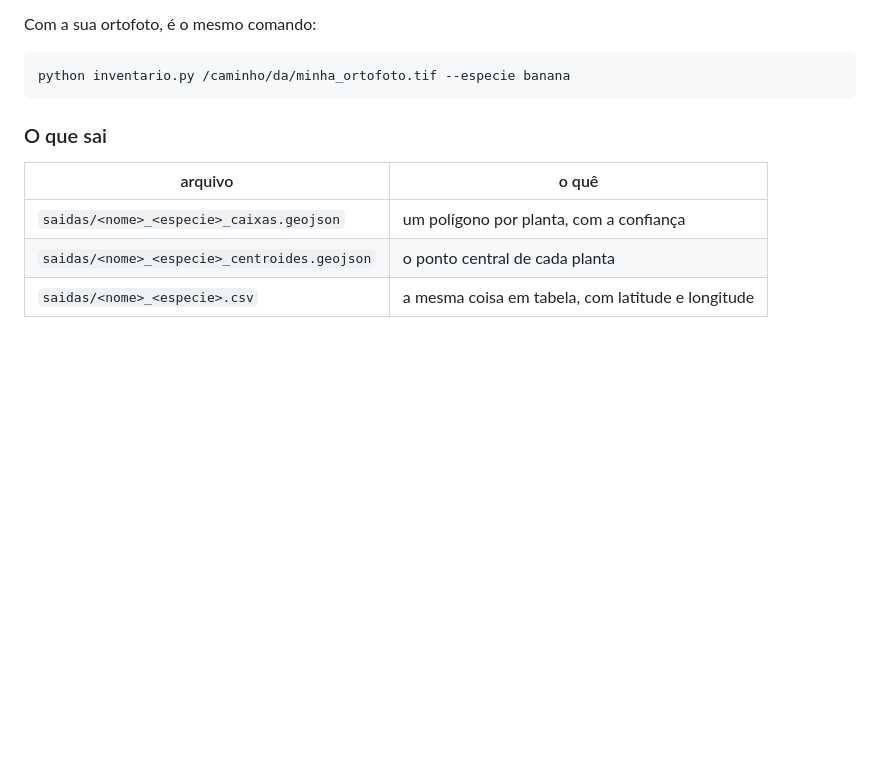
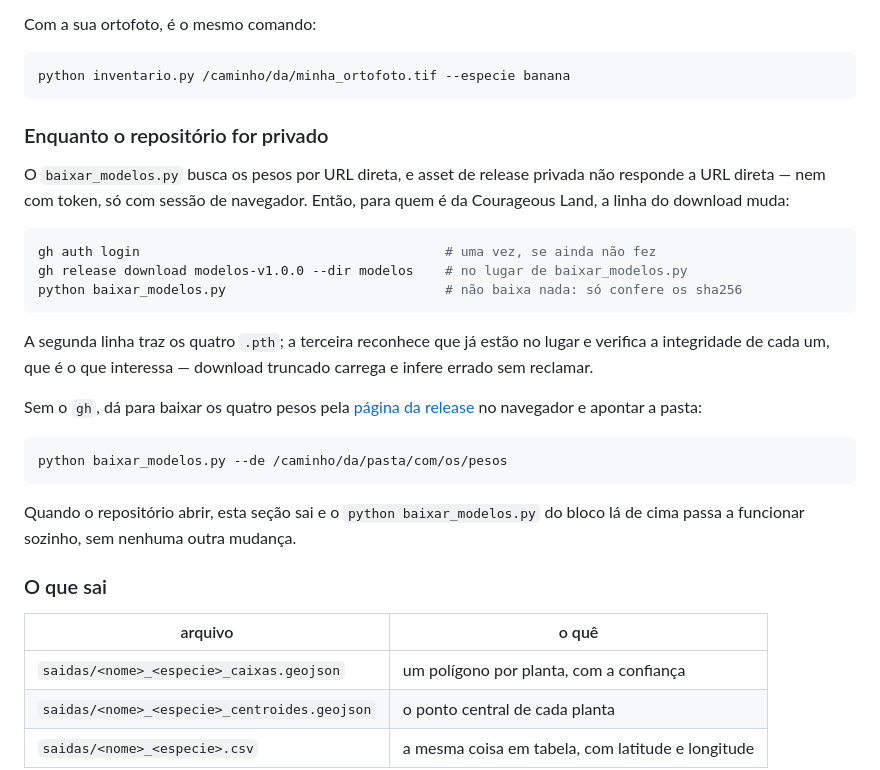
Before and after one commit to courageous-land/agroforestry-inventory, a Markdown page: README.md, the part around the change. Rendered like a GitHub page; blank space fills up the shorter version.

Commit message:
README: como o time baixa os pesos enquanto o repositório é privado
O baixar_modelos.py busca por URL direta, e asset de release privada devolve
404 para URL direta mesmo com token válido — só responde a sessão de navegador.
Sem isso documentado, quem clona hoje segue o README e trava na segunda linha.

Documenta o gh release download como substituto, mantendo o baixar_modelos.py
logo depois para conferir os sha256, e o --de como saída para quem não usa gh.
A seção sai quando o repositório abrir.

Co-Authored-By: Claude Opus 5 (1M context) <noreply@anthropic.com>

````diff
--- a/README.md
+++ b/README.md
@@ -30,6 +30,33 @@ Com a sua ortofoto, é o mesmo comando:
 ```bash
 python inventario.py /caminho/da/minha_ortofoto.tif --especie banana
 ```
+
+### Enquanto o repositório for privado
+
+O `baixar_modelos.py` busca os pesos por URL direta, e asset de release privada não responde a
+URL direta — nem com token, só com sessão de navegador. Então, para quem é da Courageous Land,
+a linha do download muda:
+
+```bash
+gh auth login                                       # uma vez, se ainda não fez
+gh release download modelos-v1.0.0 --dir modelos    # no lugar de baixar_modelos.py
+python baixar_modelos.py                            # não baixa nada: só confere os sha256
+```
+
+A segunda linha traz os quatro `.pth`; a terceira reconhece que já estão no lugar e verifica a
+integridade de cada um, que é o que interessa — download truncado carrega e infere errado sem
+reclamar.
+
+Sem o `gh`, dá para baixar os quatro pesos pela
+[página da release](https://github.com/courageous-land/agroforestry-inventory/releases/tag/modelos-v1.0.0)
+no navegador e apontar a pasta:
+
+```bash
+python baixar_modelos.py --de /caminho/da/pasta/com/os/pesos
+```
+
+Quando o repositório abrir, esta seção sai e o `python baixar_modelos.py` do bloco lá de cima
+passa a funcionar sozinho, sem nenhuma outra mudança.
 
 ### O que sai
 
````
